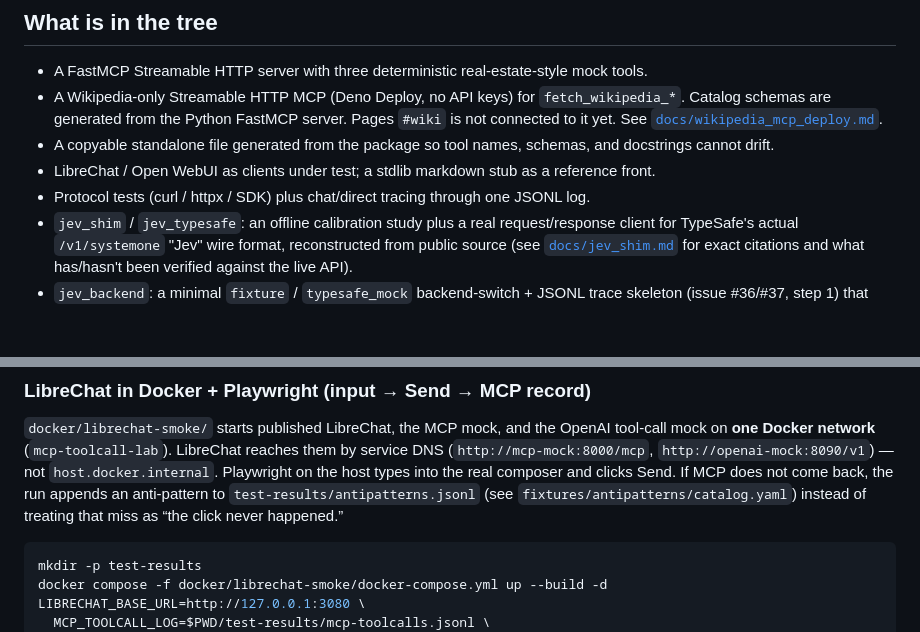
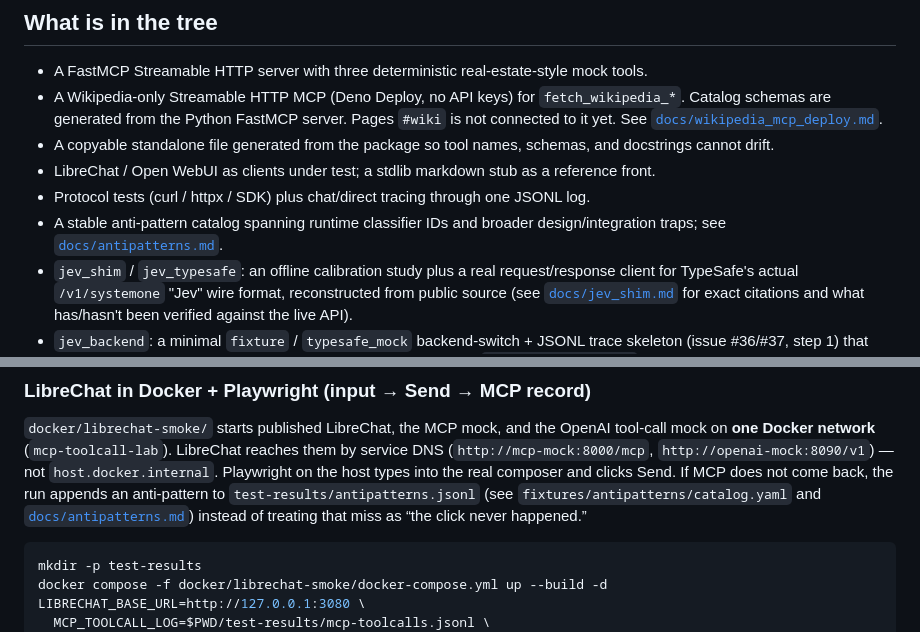
Before and after one commit to myon-bioinformatics/mcp-toolcall-lab, a Markdown page: README.md, 2 parts joined by grey strips. GitHub-like rendering; blank space fills up the shorter version.

Commit message:
docs: refresh anti-pattern catalog (#49)

````diff
--- a/README.md
+++ b/README.md
@@ -13,6 +13,7 @@ This repository deliberately does **not** call the Ministry of Land, Infrastruct
 - A copyable standalone file generated from the package so tool names, schemas, and docstrings cannot drift.
 - LibreChat / Open WebUI as clients under test; a stdlib markdown stub as a reference front.
 - Protocol tests (curl / httpx / SDK) plus chat/direct tracing through one JSONL log.
+- A stable anti-pattern catalog spanning runtime classifier IDs and broader design/integration traps; see [`docs/antipatterns.md`](docs/antipatterns.md).
 - `jev_shim` / `jev_typesafe`: an offline calibration study plus a real request/response client for TypeSafe's actual `/v1/systemone` "Jev" wire format, reconstructed from public source (see [`docs/jev_shim.md`](docs/jev_shim.md) for exact citations and what has/hasn't been verified against the live API).
 - `jev_backend`: a minimal `fixture` / `typesafe_mock` backend-switch + JSONL trace skeleton (issue #36/#37, step 1) that later Jev-assisted routing experiments (issue #39) build on. See [`docs/jev_backend.md`](docs/jev_backend.md).
 
@@ -84,7 +85,7 @@ reaches them by service DNS (`http://mcp-mock:8000/mcp`,
 `http://openai-mock:8090/v1`) — not `host.docker.internal`. Playwright on the
 host types into the real composer and clicks Send. If MCP does not come back,
 the run appends an anti-pattern to `test-results/antipatterns.jsonl` (see
-`fixtures/antipatterns/catalog.yaml`) instead of treating that miss as “the
+`fixtures/antipatterns/catalog.yaml` and [`docs/antipatterns.md`](docs/antipatterns.md)) instead of treating that miss as “the
 click never happened.”
 
 ```bash
````
Also changed, not shown: docs/antipatterns.md (added, +121 -0 lines).
